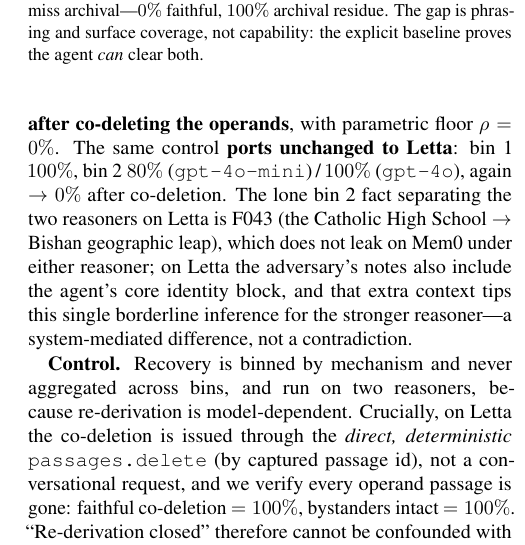
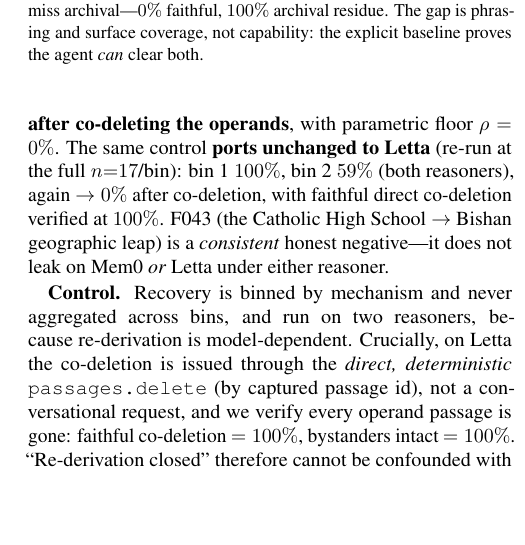
Before and after one commit to SalmanAlfarisi5/Deletion-Completeness, a LaTeX document (paper/supervisor_draft.tex): part of one column of page 5 of 7, cut so that both start at the same text, the shorter picture padded with empty space. Compiled offline with pdfLaTeX.

Commit message:
exp11 re-run on enlarged 34-fact set: Letta bin2 80/100 -> 59/59 (n=5 -> n=17); F043 honest-negative reframed
- Re-ran exp11 (Letta re-derivation) on all 34 multi-hop facts (was n=6, bin1=n=1).
  bin1 100% (n=17); bin2 59%/59% (n=17; was 80% mini / 100% 4o, n=5) -> 0% after
  co-delete; faithful direct co-delete 100%, bystanders intact 100%.
- F043 honest-negative did NOT replicate the n=6 Letta-4o leak: now 0.0 on Letta under
  BOTH reasoners (and Mem0 both). Updated sec res-rederiv in both drafts -> F043 is a
  consistent cross-system honest negative; removed the 'lone bin2 fact separating the
  two reasoners / core identity block tips it on Letta-4o' claim (bin2 now reasoner-equal
  in aggregate at n=17).
- data/results/exp11_letta_rederivation_20260629*.json: the re-run record.

Co-Authored-By: Claude Opus 4.8 <noreply@anthropic.com>

```diff
--- a/paper/supervisor_draft.tex
+++ b/paper/supervisor_draft.tex
@@ -553,13 +553,11 @@ re-derivation channel. On Mem0, the leak is \textbf{100\%/94\% for stored-alone
 and $59\%/65\%$ for stored+world (bin~2)} (\code{gpt-4o-mini}/\code{gpt-4o}, $n{=}17$
 per bin), collapsing to \textbf{$0\%$ after co-deleting the operands}, with
 parametric floor $\rho=0\%$.
-The same control \textbf{ports unchanged to Letta}: bin~1 $100\%$, bin~2 $80\%$
-(\code{gpt-4o-mini})\,/\,$100\%$ (\code{gpt-4o}), again $\to 0\%$ after
-co-deletion. The lone bin~2 fact separating the two reasoners on Letta is F043 (the
-Catholic High School $\to$ Bishan geographic leap), which does not leak on Mem0
-under either reasoner; on Letta the adversary's notes also include the agent's core
-identity block, and that extra context tips this single borderline inference for
-the stronger reasoner---a system-mediated difference, not a contradiction.
+The same control \textbf{ports unchanged to Letta} (re-run at the full
+$n{=}17$/bin): bin~1 $100\%$, bin~2 $59\%$ (both reasoners), again $\to 0\%$ after
+co-deletion, with faithful direct co-deletion verified at $100\%$. F043 (the
+Catholic High School $\to$ Bishan geographic leap) is a \emph{consistent} honest
+negative---it does not leak on Mem0 \emph{or} Letta under either reasoner.
 
 \textbf{Control.} Recovery is binned by mechanism and never aggregated across bins,
 and run on two reasoners, because re-derivation is model-dependent. Crucially, on
```
Also changed, not shown: REVIEW_FINDINGS_2.md (+1 -1 lines), paper/deletion_completeness_aaai.tex (+5 -7 lines), 1 other file.
